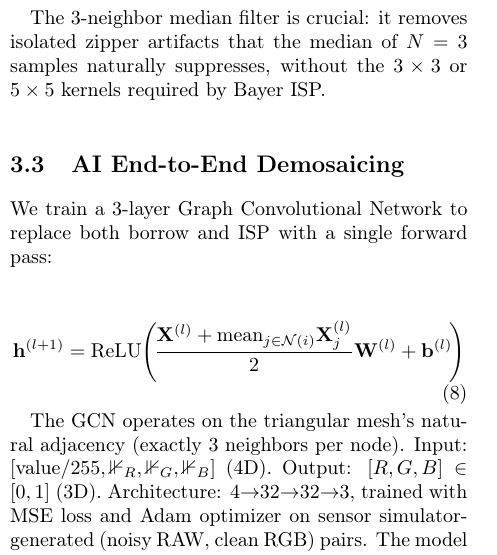
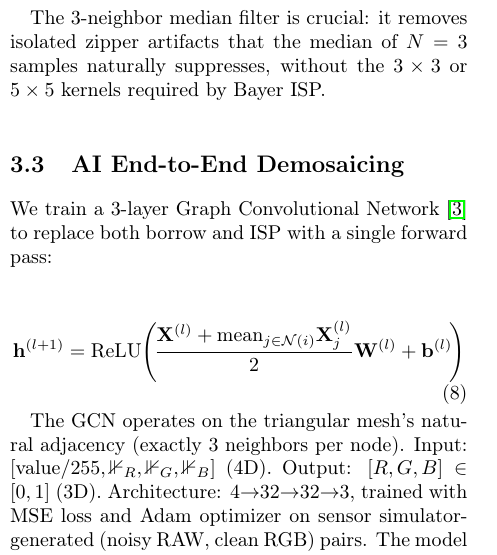
Before and after one commit to kieran576/triangle-pixel, a LaTeX paper (arxiv_submission/paper.tex): part of one column of page 3 of 7, cut so that both start at the same text. Compiled offline with pdfLaTeX.

Commit message:
Fix: re-add kipf2017 citation for GCN section

```diff
--- a/arxiv_submission/paper.tex
+++ b/arxiv_submission/paper.tex
@@ -167,7 +167,7 @@ The 3-neighbor median filter is crucial: it removes isolated zipper artifacts th
 
 \subsection{AI End-to-End Demosaicing}
 
-We train a 3-layer Graph Convolutional Network to replace both borrow and ISP with a single forward pass:
+We train a 3-layer Graph Convolutional Network~\cite{kipf2017} to replace both borrow and ISP with a single forward pass:
 
 \begin{equation}
 \mathbf{h}^{(l+1)} = \text{ReLU}\!\left(\!\frac{\mathbf{X}^{(l)} + \text{mean}_{j\in\mathcal{N}(i)}\mathbf{X}^{(l)}_j}{2} \mathbf{W}^{(l)} + \mathbf{b}^{(l)}\!\right)
```
Also changed, not shown: paper/paper.tex (+1 -1 lines).
